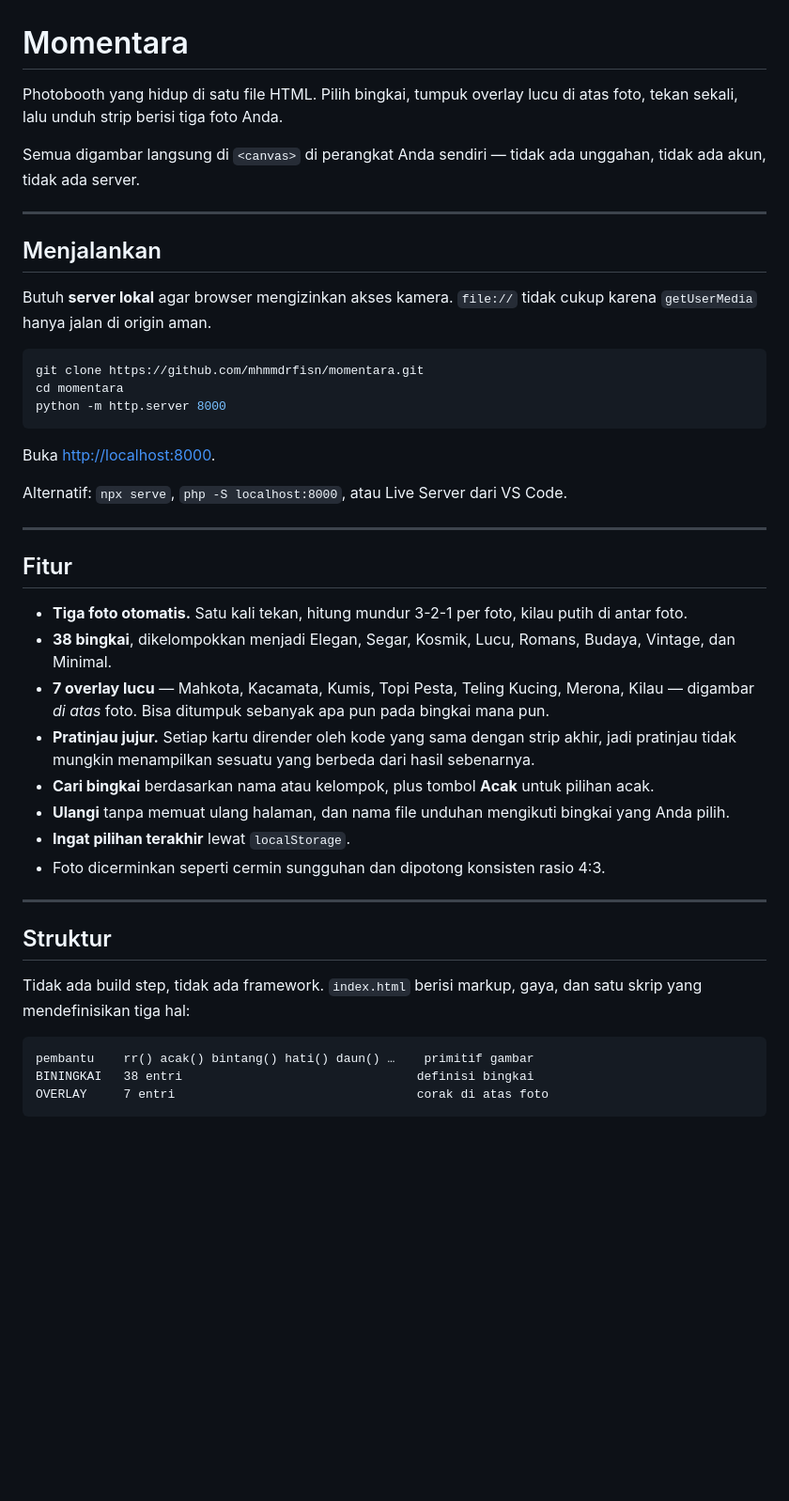
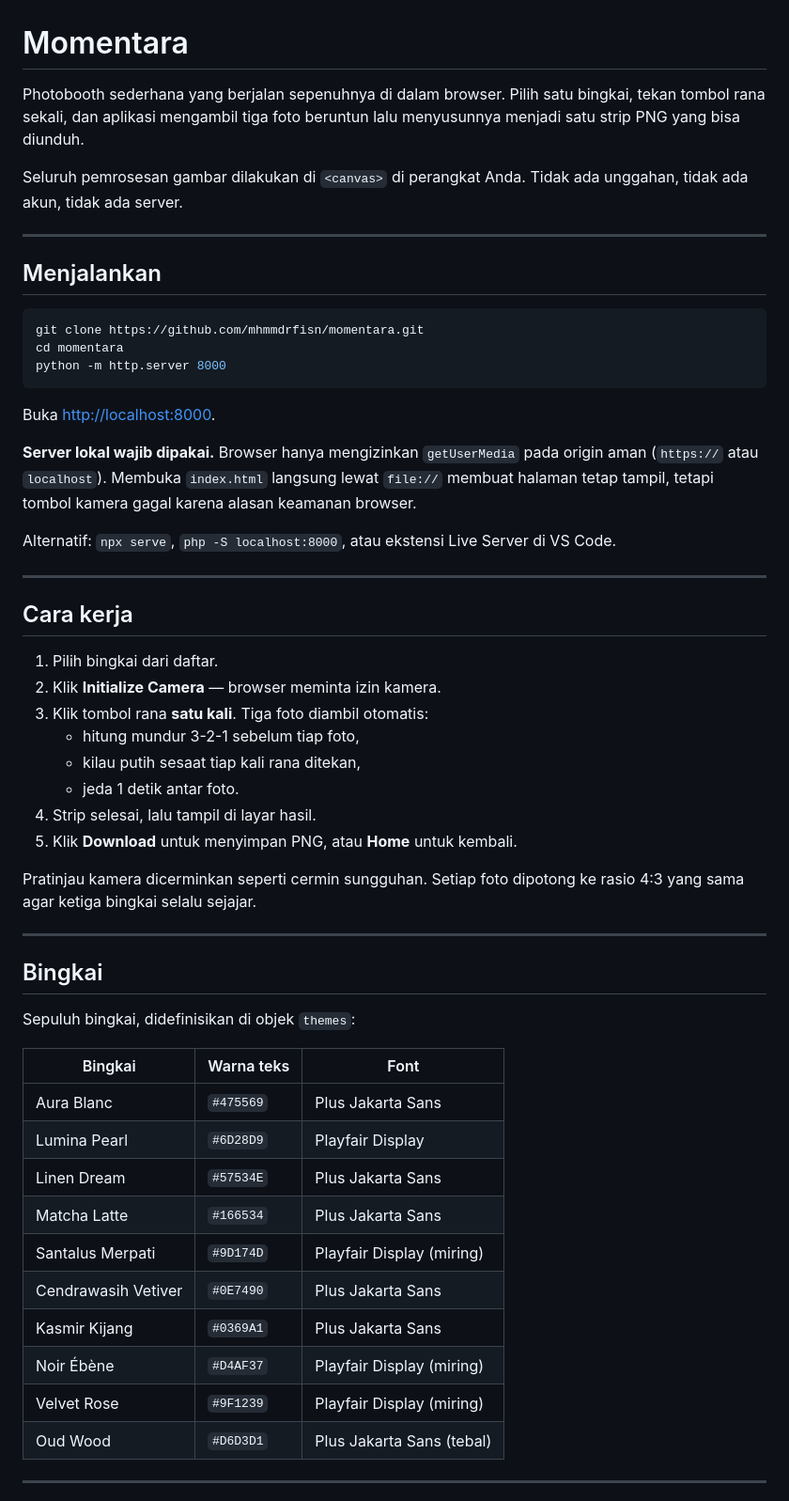
Before and after one commit to mhmmdrfisn/momentara, a Markdown page: README.md, the part around one of its changes. Shown at 94% size. GitHub-like rendering; blank space fills up the shorter version.

````diff
--- a/README.md
+++ b/README.md
@@ -1,14 +1,12 @@
 # Momentara
 
-Photobooth yang hidup di satu file HTML. Pilih bingkai, tumpuk overlay lucu di atas foto, tekan sekali, lalu unduh strip berisi tiga foto Anda.
+Photobooth sederhana yang berjalan sepenuhnya di dalam browser. Pilih satu bingkai, tekan tombol rana sekali, dan aplikasi mengambil tiga foto beruntun lalu menyusunnya menjadi satu strip PNG yang bisa diunduh.
 
-Semua digambar langsung di `<canvas>` di perangkat Anda sendiri — tidak ada unggahan, tidak ada akun, tidak ada server.
+Seluruh pemrosesan gambar dilakukan di `<canvas>` di perangkat Anda. Tidak ada unggahan, tidak ada akun, tidak ada server.
 
 ---
 
 ## Menjalankan
-
-Butuh **server lokal** agar browser mengizinkan akses kamera. `file://` tidak cukup karena `getUserMedia` hanya jalan di origin aman.
 
 ```bash
 git clone https://github.com/mhmmdrfisn/momentara.git
@@ -18,28 +16,43 @@ python -m http.server 8000
 
 Buka <http://localhost:8000>.
 
-Alternatif: `npx serve`, `php -S localhost:8000`, atau Live Server dari VS Code.
+**Server lokal wajib dipakai.** Browser hanya mengizinkan `getUserMedia` pada origin aman (`https://` atau `localhost`). Membuka `index.html` langsung lewat `file://` membuat halaman tetap tampil, tetapi tombol kamera gagal karena alasan keamanan browser.
+
+Alternatif: `npx serve`, `php -S localhost:8000`, atau ekstensi Live Server di VS Code.
 
 ---
 
-## Fitur
+## Cara kerja
 
-- **Tiga foto otomatis.** Satu kali tekan, hitung mundur 3-2-1 per foto, kilau putih di antar foto.
-- **38 bingkai**, dikelompokkan menjadi Elegan, Segar, Kosmik, Lucu, Romans, Budaya, Vintage, dan Minimal.
-- **7 overlay lucu** — Mahkota, Kacamata, Kumis, Topi Pesta, Teling Kucing, Merona, Kilau — digambar *di atas* foto. Bisa ditumpuk sebanyak apa pun pada bingkai mana pun.
-- **Pratinjau jujur.** Setiap kartu dirender oleh kode yang sama dengan strip akhir, jadi pratinjau tidak mungkin menampilkan sesuatu yang berbeda dari hasil sebenarnya.
-- **Cari bingkai** berdasarkan nama atau kelompok, plus tombol **Acak** untuk pilihan acak.
-- **Ulangi** tanpa memuat ulang halaman, dan nama file unduhan mengikuti bingkai yang Anda pilih.
-- **Ingat pilihan terakhir** lewat `localStorage`.
-- Foto dicerminkan seperti cermin sungguhan dan dipotong konsisten rasio 4:3.
+1. Pilih bingkai dari daftar.
+2. Klik **Initialize Camera** — browser meminta izin kamera.
+3. Klik tombol rana **satu kali**. Tiga foto diambil otomatis:
+   - hitung mundur 3-2-1 sebelum tiap foto,
+   - kilau putih sesaat tiap kali rana ditekan,
+   - jeda 1 detik antar foto.
+4. Strip selesai, lalu tampil di layar hasil.
+5. Klik **Download** untuk menyimpan PNG, atau **Home** untuk kembali.
+
+Pratinjau kamera dicerminkan seperti cermin sungguhan. Setiap foto dipotong ke rasio 4:3 yang sama agar ketiga bingkai selalu sejajar.
 
 ---
 
-## Struktur
+## Bingkai
 
-Tidak ada build step, tidak ada framework. `index.html` berisi markup, gaya, dan satu skrip yang mendefinisikan tiga hal:
+Sepuluh bingkai, didefinisikan di objek `themes`:
 
-```
-pembantu    rr() acak() bintang() hati() daun() …    primitif gambar
-BININGKAI   38 entri                                definisi bingkai
-OVERLAY     7 entri                                 corak di atas foto
+| Bingkai | Warna teks | Font |
+|---|---|---|
+| Aura Blanc | `#475569` | Plus Jakarta Sans |
+| Lumina Pearl | `#6D28D9` | Playfair Display |
+| Linen Dream | `#57534E` | Plus Jakarta Sans |
+| Matcha Latte | `#166534` | Plus Jakarta Sans |
+| Santalus Merpati | `#9D174D` | Playfair Display (miring) |
+| Cendrawasih Vetiver | `#0E7490` | Plus Jakarta Sans |
+| Kasmir Kijang | `#0369A1` | Plus Jakarta Sans |
+| Noir Ébène | `#D4AF37` | Playfair Display (miring) |
+| Velvet Rose | `#9F1239` | Playfair Display (miring) |
+| Oud Wood | `#D6D3D1` | Plus Jakarta Sans (tebal) |
+
+---
+
````
Also changed, not shown: other parts of README.md (+40 -21 lines).
